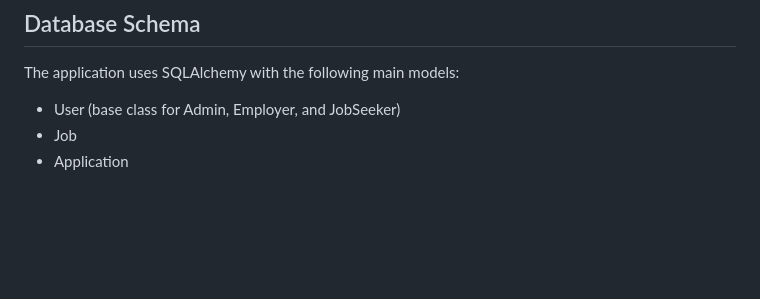
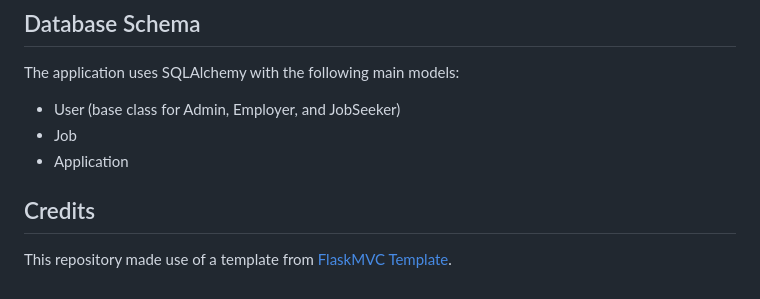
Before and after one commit to markfmyt/Job-Board, a Markdown page: readme.md, the part around the change. GitHub-like rendering; blank space fills up the shorter version.

```diff
--- a/readme.md
+++ b/readme.md
@@ -164,3 +164,6 @@ The application uses SQLAlchemy with the following main models:
 - User (base class for Admin, Employer, and JobSeeker)
 - Job
 - Application
+
+## Credits
+This repository made use of a template from [FlaskMVC Template](https://github.com/uwidcit/flaskmvc).
```
